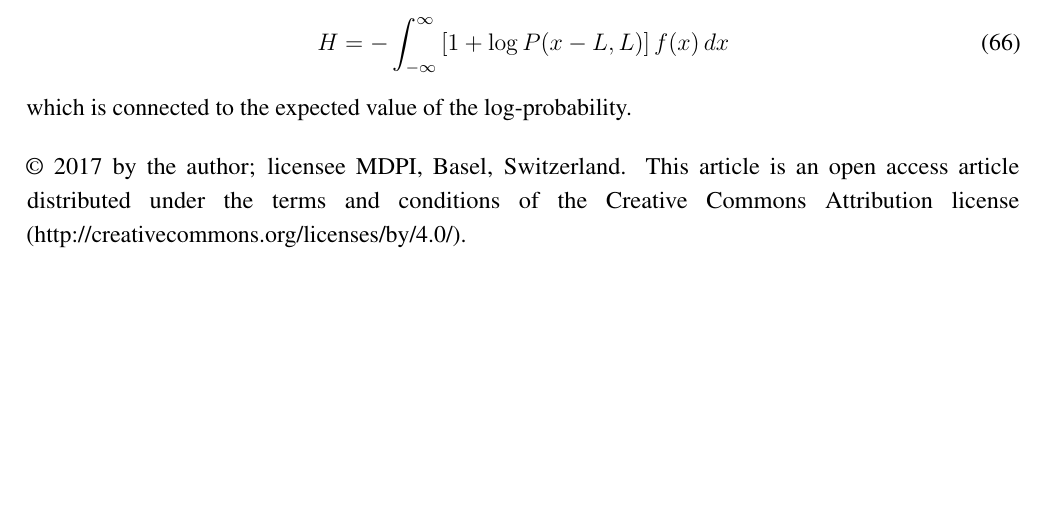
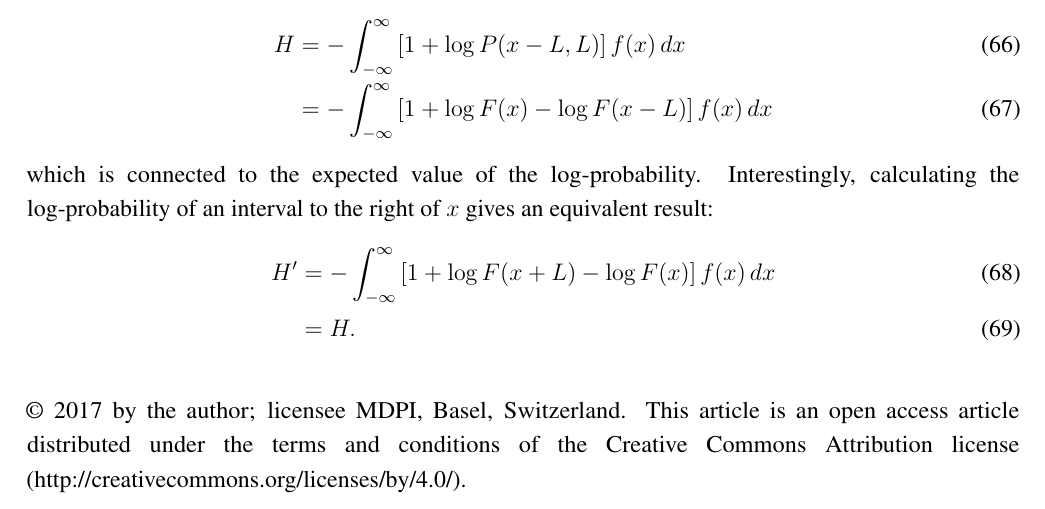
Before and after one commit to eggplantbren/InfoNest, a LaTeX paper (paper/ms.tex): part of page 12 of 12, cut so that both start at the same text, the shorter picture padded with empty space. Compiled offline with pdfLaTeX.

Commit message:
Bit of appendix writing

```diff
--- a/paper/ms.tex
+++ b/paper/ms.tex
@@ -811,12 +811,23 @@ $[x_0, x_0 + L]$ and removing the overlap $[x_0, x_0 + L - h]$, for small $h$, i
 \end{align}
 Therefore, the overall entropy is
 \begin{align}
-H &=
-      -\int_{-\infty}^\infty
+H &= -\int_{-\infty}^\infty
         \left[1 + \log P(x-L, L)\right]f(x)
+      \, dx \\
+  &= -\int_{-\infty}^\infty
+        \left[1 + \log F(x) - \log F(x-L)\right]f(x)
       \, dx
 \end{align}
 which is connected to the expected value of the log-probability.
+Interestingly, calculating the log-probability of an interval
+to the right of $x$ gives an equivalent result:
+\begin{align}
+H' &= -\int_{-\infty}^\infty
+        \left[1 + \log F(x+L) - \log F(x)\right]f(x)
+      \, dx \\
+   &= H.
+\end{align}
+
 
 %%%%%%%%%%%%%%%%%%%%%%%%%%%%%%%%%%%%%%%%%%
 
```
